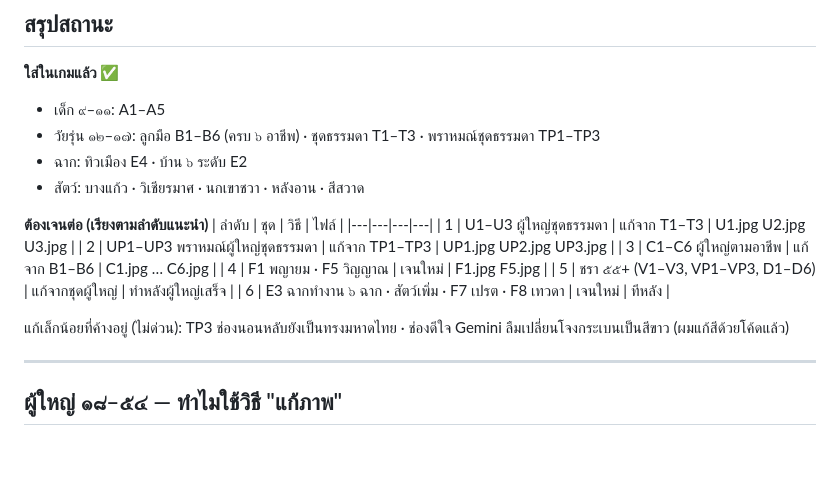
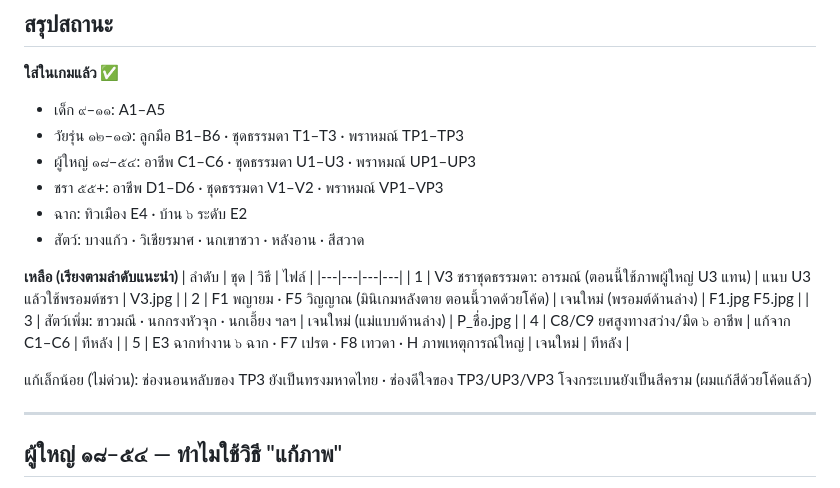
Before and after one commit to ppaocharoen/ayothaya-idle, a Markdown page: docs/art-prompts.md, the part around the change. Drawn GitHub-style; blank space fills up the shorter version.

Commit message:
Docs: art status after adult/elder sets
Co-Authored-By: Claude Opus 5.5 <noreply@anthropic.com>
Claude-Session: https://claude.ai/code/session_01VyskKiPGXbguATD8hfHETA

```diff
--- a/docs/art-prompts.md
+++ b/docs/art-prompts.md
@@ -7,21 +7,22 @@
 
 **ใส่ในเกมแล้ว ✅**
 - เด็ก ๙–๑๑: A1–A5
-- วัยรุ่น ๑๒–๑๗: ลูกมือ B1–B6 (ครบ ๖ อาชีพ) · ชุดธรรมดา T1–T3 · พราหมณ์ชุดธรรมดา TP1–TP3
+- วัยรุ่น ๑๒–๑๗: ลูกมือ B1–B6 · ชุดธรรมดา T1–T3 · พราหมณ์ TP1–TP3
+- ผู้ใหญ่ ๑๘–๕๔: อาชีพ C1–C6 · ชุดธรรมดา U1–U3 · พราหมณ์ UP1–UP3
+- ชรา ๕๕+: อาชีพ D1–D6 · ชุดธรรมดา V1–V2 · พราหมณ์ VP1–VP3
 - ฉาก: ทิวเมือง E4 · บ้าน ๖ ระดับ E2
 - สัตว์: บางแก้ว · วิเชียรมาศ · นกเขาชวา · หลังอาน · สีสวาด
 
-**ต้องเจนต่อ (เรียงตามลำดับแนะนำ)**
+**เหลือ (เรียงตามลำดับแนะนำ)**
 | ลำดับ | ชุด | วิธี | ไฟล์ |
 |---|---|---|---|
-| 1 | U1–U3 ผู้ใหญ่ชุดธรรมดา | แก้จาก T1–T3 | U1.jpg U2.jpg U3.jpg |
-| 2 | UP1–UP3 พราหมณ์ผู้ใหญ่ชุดธรรมดา | แก้จาก TP1–TP3 | UP1.jpg UP2.jpg UP3.jpg |
-| 3 | C1–C6 ผู้ใหญ่ตามอาชีพ | แก้จาก B1–B6 | C1.jpg … C6.jpg |
-| 4 | F1 พญายม · F5 วิญญาณ | เจนใหม่ | F1.jpg F5.jpg |
-| 5 | ชรา ๕๕+ (V1–V3, VP1–VP3, D1–D6) | แก้จากชุดผู้ใหญ่ | ทำหลังผู้ใหญ่เสร็จ |
-| 6 | E3 ฉากทำงาน ๖ ฉาก · สัตว์เพิ่ม · F7 เปรต · F8 เทวดา | เจนใหม่ | ทีหลัง |
+| 1 | V3 ชราชุดธรรมดา: อารมณ์ (ตอนนี้ใช้ภาพผู้ใหญ่ U3 แทน) | แนบ U3 แล้วใช้พรอมต์ชรา | V3.jpg |
+| 2 | F1 พญายม · F5 วิญญาณ (มินิเกมหลังตาย ตอนนี้วาดด้วยโค้ด) | เจนใหม่ (พรอมต์ด้านล่าง) | F1.jpg F5.jpg |
+| 3 | สัตว์เพิ่ม: ขาวมณี · นกกรงหัวจุก · นกเอี้ยง ฯลฯ | เจนใหม่ (แม่แบบด้านล่าง) | P_ชื่อ.jpg |
+| 4 | C8/C9 ยศสูงทางสว่าง/มืด ๖ อาชีพ | แก้จาก C1–C6 | ทีหลัง |
+| 5 | E3 ฉากทำงาน ๖ ฉาก · F7 เปรต · F8 เทวดา · H ภาพเหตุการณ์ใหญ่ | เจนใหม่ | ทีหลัง |
 
-แก้เล็กน้อยที่ค้างอยู่ (ไม่ด่วน): TP3 ช่องนอนหลับยังเป็นทรงมหาดไทย · ช่องดีใจ Gemini ลืมเปลี่ยนโจงกระเบนเป็นสีขาว (ผมแก้สีด้วยโค้ดแล้ว)
+แก้เล็กน้อย (ไม่ด่วน): ช่องนอนหลับของ TP3 ยังเป็นทรงมหาดไทย · ช่องดีใจของ TP3/UP3/VP3 โจงกระเบนยังเป็นสีคราม (ผมแก้สีด้วยโค้ดแล้ว)
 
 ---
 
```
Also changed, not shown: docs/art-todo.md (+1 -1 lines).
